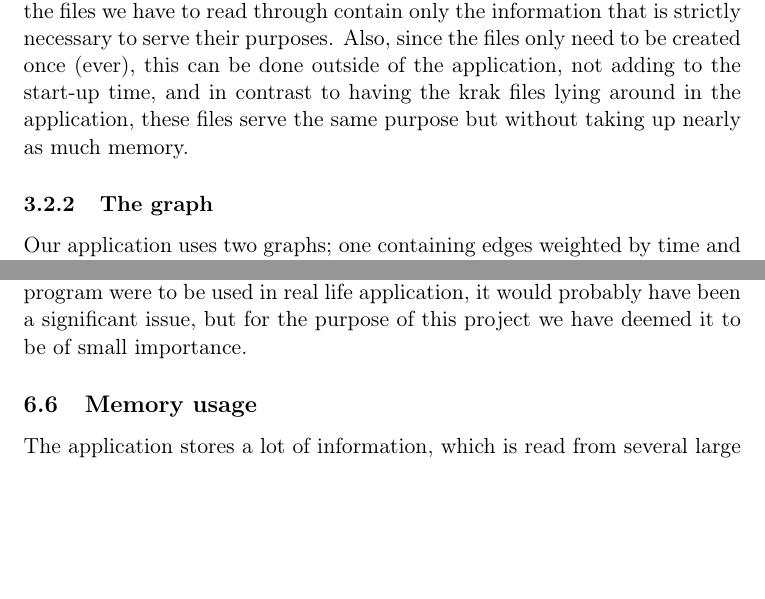
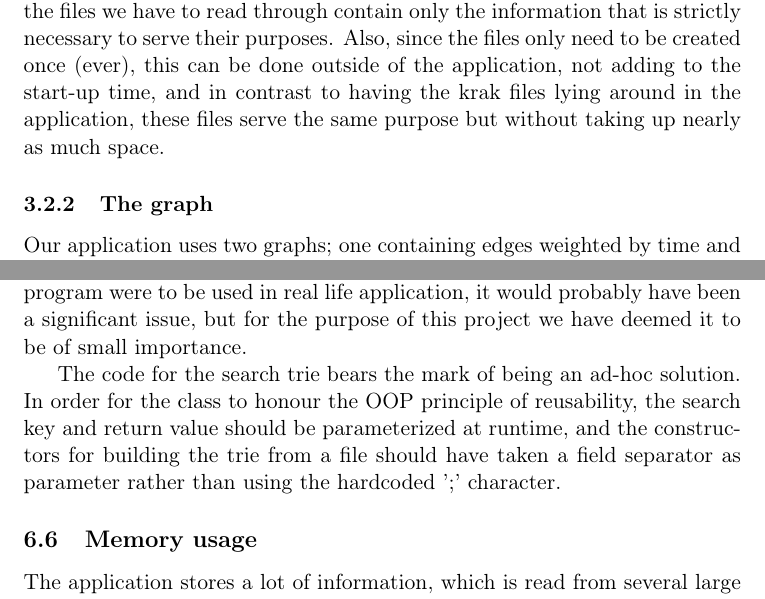
Before and after one commit to czepluch/FirstYearProject, a LaTeX document (Report/final_report.tex, which reads Report/Design_choices/data_structures.tex, Report/Discussion/condition_of_the_trie.tex): two parts of pages 7 and 27 of 71, joined at a grey line, cut so that both start at the same text, the shorter picture padded with empty space. Compiled offline with pdfLaTeX.

Commit message:
modified:   Design_choices/data_structures.tex 	modified:   Discussion/condition_of_the_trie.tex

```diff
--- a/Report/Design_choices/data_structures.tex
+++ b/Report/Design_choices/data_structures.tex
@@ -3,7 +3,8 @@
 In this section we will account for the choices we have made, in regard to the data structures we have used to support our application.
 
 \subsubsection{Preprocessed files}
-We decided on using preprocessed files containing the edge and vertex data needed to create graphs for path finding, as well as a file for creating our ternary trie and a file containing krak data for each edge (used when drawing roads). Use of the these files speeds up several parts of our application since the files we have to read through contain only the information that is strictly necessary to serve their purposes. Also, since the files only need to be created once (ever), this can be done outside of the application, not adding to the start-up time, and in contrast to having the krak files lying around in the application, these files serve the same purpose but without taking up nearly as much memory.
+
+We decided on using preprocessed files containing the edge and vertex data needed to create graphs for path finding, as well as a file for creating our ternary trie and a file containing krak data for each edge (used when drawing roads). Use of the these files speeds up several parts of our application since the files we have to read through contain only the information that is strictly necessary to serve their purposes. Also, since the files only need to be created once (ever), this can be done outside of the application, not adding to the start-up time, and in contrast to having the krak files lying around in the application, these files serve the same purpose but without taking up nearly as much space.
 
 \subsubsection{The graph}
 Our application uses two graphs; one containing edges weighted by time and one containing edges weighted simply by their length. The first of the two is used to compute the fastest path from one given point to another, and the latter of the two is used to compute the shortest path between any two point.
--- a/Report/Discussion/condition_of_the_trie.tex
+++ b/Report/Discussion/condition_of_the_trie.tex
@@ -7,3 +7,5 @@ we have largely disregarded optimizing the trie, because it is effective enough
 The second issue is perhaps a bit more grave; the city locations are quite arbitrary.
 The id for city entries in the trie are guaranteed to point to a node that is within the zip code of the city, nothing more. It is trivial, though cumbersome, to improve the choices for these location, so we have down prioritized it to a point were we have not gotten around to it.
 If the program were to be used in real life application, it would probably have been a significant issue, but for the purpose of this project we have deemed it to be of small importance.
+
+The code for the search trie bears the mark of being an ad-hoc solution. In order for the class to honour the OOP principle of reusability, the search key and return value should be parameterized at runtime, and the constructors for building the trie from a file should have taken a field separator as parameter rather than using the hardcoded ';' character.
```
